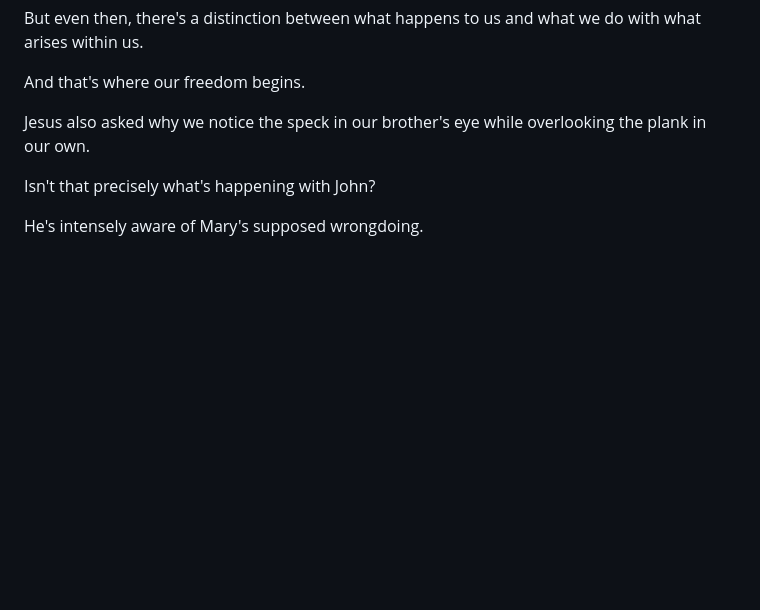
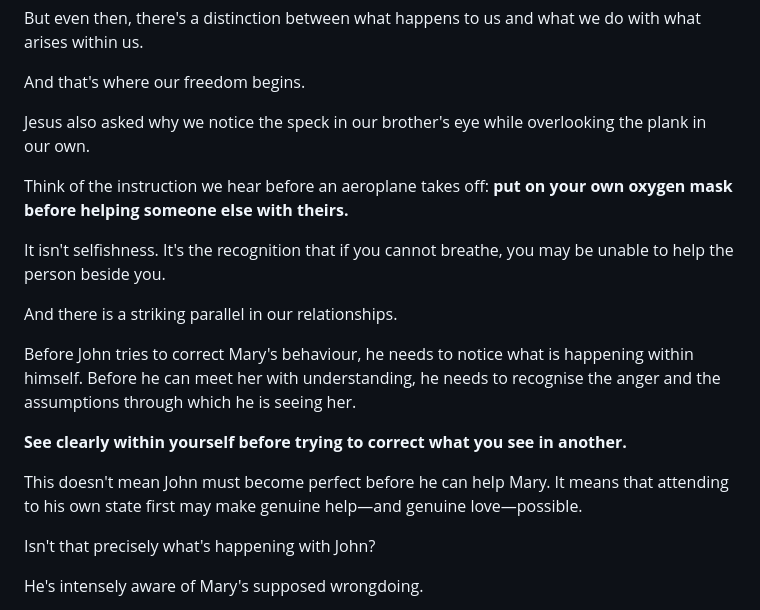
Before and after one commit to TitanicParker/the-unforgiving-minute, a Markdown page: manuscript.md, the part around the change. Drawn GitHub-style; blank space fills up the shorter version.

Commit message:
Add oxygen-mask analogy alongside Jesus's speck and plank teaching

```diff
--- a/manuscript.md
+++ b/manuscript.md
@@ -245,6 +245,18 @@ And that's where our freedom begins.
 
 Jesus also asked why we notice the speck in our brother's eye while overlooking the plank in our own.
 
+Think of the instruction we hear before an aeroplane takes off: **put on your own oxygen mask before helping someone else with theirs.**
+
+It isn't selfishness. It's the recognition that if you cannot breathe, you may be unable to help the person beside you.
+
+And there is a striking parallel in our relationships.
+
+Before John tries to correct Mary's behaviour, he needs to notice what is happening within himself. Before he can meet her with understanding, he needs to recognise the anger and the assumptions through which he is seeing her.
+
+**See clearly within yourself before trying to correct what you see in another.**
+
+This doesn't mean John must become perfect before he can help Mary. It means that attending to his own state first may make genuine help—and genuine love—possible.
+
 Isn't that precisely what's happening with John?
 
 He's intensely aware of Mary's supposed wrongdoing.
```
